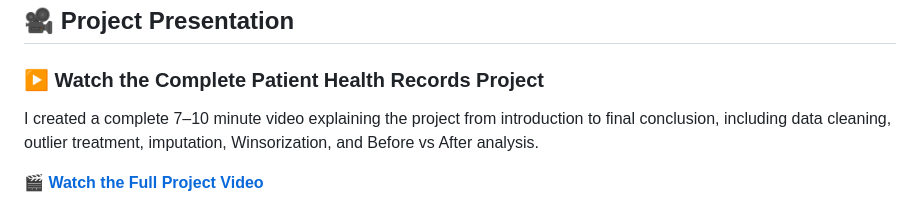
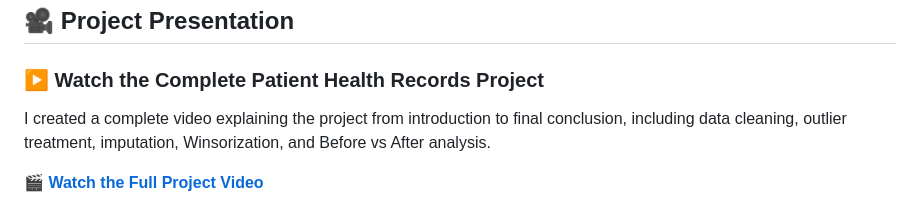
Before and after one commit to Roshanmarathe/Data-Cleaner, a Markdown page: README.md, the part around the change. GitHub-like rendering.

```diff
--- a/README.md
+++ b/README.md
@@ -35,7 +35,7 @@
 
 ### ▶️ Watch the Complete Patient Health Records Project
 
-I created a complete 7–10 minute video explaining the project from
+I created a complete video explaining the project from
 introduction to final conclusion, including data cleaning, outlier
 treatment, imputation, Winsorization, and Before vs After analysis.
 
```
